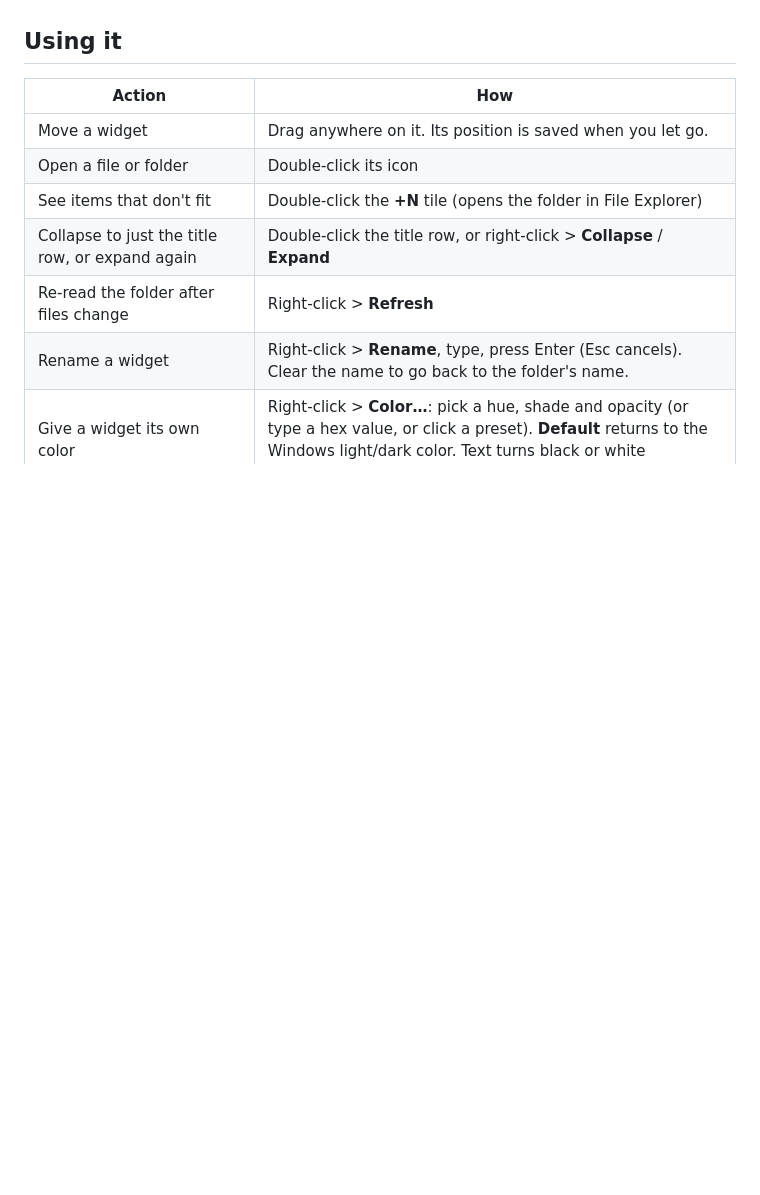
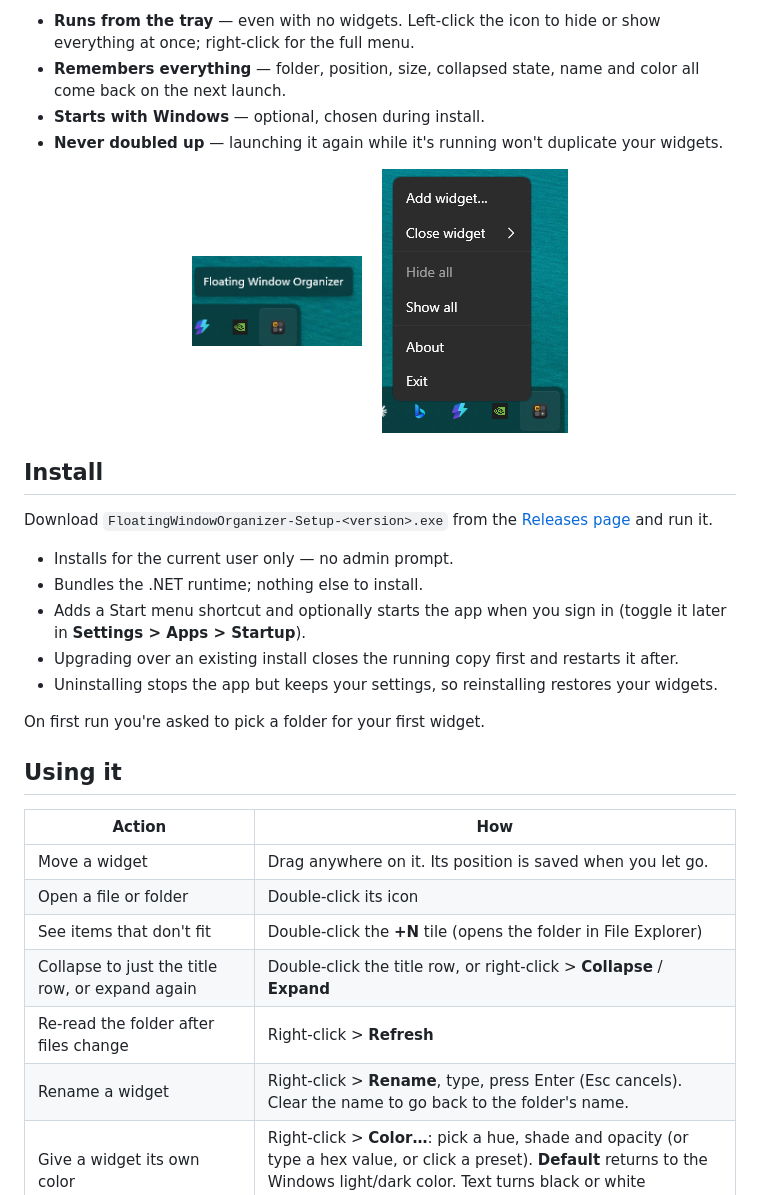
Before and after one commit to dah007/floating-window-organizer, a Markdown page: README.md, the part around one of its changes. Drawn GitHub-style; pictures changed too: screenshots/tray-menu.png (added), screenshots/trayicon.png (added); blank space fills up the shorter version.

```diff
--- a/README.md
+++ b/README.md
@@ -44,8 +50,33 @@ The tray icon's right-click menu:
+- **Runs from the tray** — even with no widgets. Left-click the icon to hide or show
+  everything at once; right-click for the full menu.
+- **Remembers everything** — folder, position, size, collapsed state, name and color all
+  come back on the next launch.
+- **Starts with Windows** — optional, chosen during install.
+- **Never doubled up** — launching it again while it's running won't duplicate your widgets.
+
+<p align="center">
+  <img src="screenshots/trayicon.png" alt="The Floating Window Organizer tray icon with its tooltip" height="90">
+  &nbsp;&nbsp;
+  <img src="screenshots/tray-menu.png" alt="Tray menu with Add widget, Close widget, Hide all, Show all, About and Exit" height="265">
+</p>
+
+## Install
+
+Download `FloatingWindowOrganizer-Setup-<version>.exe` from the
+[Releases page](https://github.com/dah007/floating-window-organizer/releases) and run it.
+
+- Installs for the current user only — no admin prompt.
+- Bundles the .NET runtime; nothing else to install.
+- Adds a Start menu shortcut and optionally starts the app when you sign in (toggle it later in **Settings > Apps > Startup**).
+- Upgrading over an existing install closes the running copy first and restarts it after.
+- Uninstalling stops the app but keeps your settings, so reinstalling restores your widgets.
+
+On first run you're asked to pick a folder for your first widget.
 
 ## Using it
 
 | Action | How |
-|---|---|
+| --- | --- |
 | Move a widget | Drag anywhere on it. Its position is saved when you let go. |
 | Open a file or folder | Double-click its icon |
 | See items that don't fit | Double-click the **+N** tile (opens the folder in File Explorer) |
```
Also changed, not shown: other parts of README.md (+93 -65 lines), screenshots/4-windows.png (added), screenshots/colorpicker.png (added), screenshots/folder-right-click.png (added).
